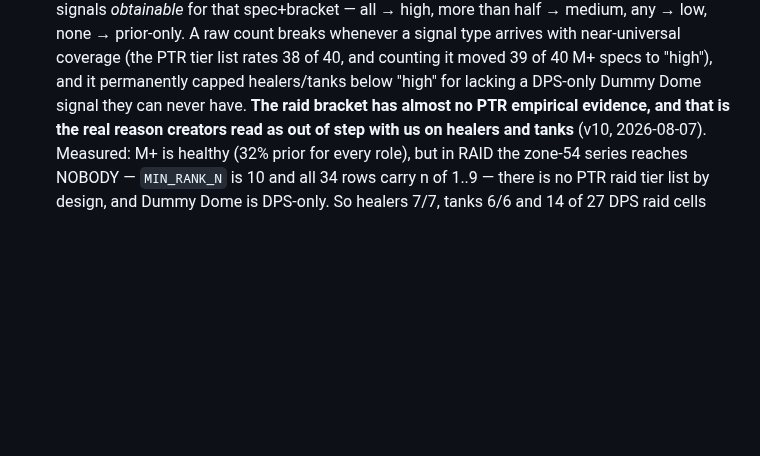
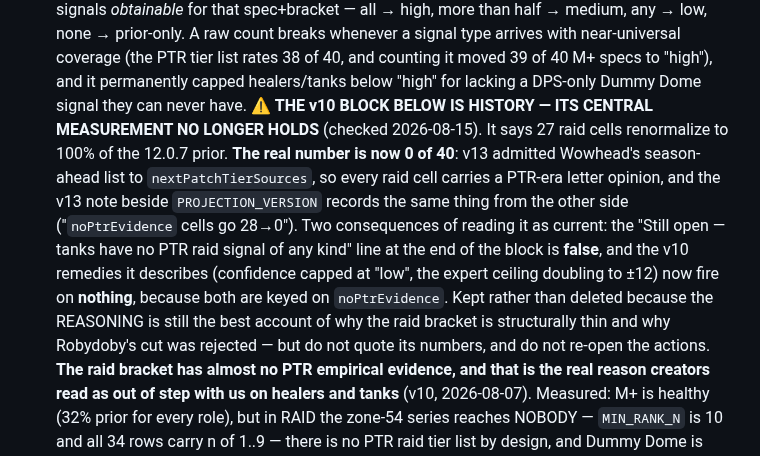
Before and after one commit to riles22/wow-class-tracker, a Markdown page: CLAUDE.md, the part around the change. Drawn GitHub-style; blank space fills up the shorter version.

Commit message:
Two documentation claims that are now measurably false
CLAUDE.md's v10 block says 27 raid projection cells renormalize to 100% of the 12.0.7 prior
(healers 7/7, tanks 6/6, 14 of 27 DPS). Measured today: 0 of 40. v13 admitted Wowhead's
season-ahead list to nextPatchTierSources, so every raid cell now carries a PTR-era letter
opinion — and the v13 note beside PROJECTION_VERSION already records the same fact from the
other side ("noPtrEvidence cells go 28→0"). The two halves of the file disagreed.

That matters beyond a stale figure. The block ends with "Still open: tanks have no PTR raid
signal of any kind", which is false, and the remedies it describes — confidence capped at
"low", the expert ceiling doubling to ±12 — are both keyed on noPtrEvidence and therefore
now fire on nothing. An agent reading it would believe raid forecasts are prior-only and
could re-open the Robydoby question the file elsewhere says to leave closed.

Flagged rather than deleted: the reasoning is still the best account of why the raid bracket
is structurally thin. The header now says not to quote its numbers or re-open its actions.

Second: refresh-metrics/SKILL.md told the agent wowmeta's staleness alarm is `maxAgeDays: 4`.
It is 8, and has been for as long as the contract has carried it — the line was already wrong
when 5547e6b promoted it out of the run log. That is the specific hazard of promoting traps:
a wrong instruction in a SKILL.md is read every run, where the same error in a log tail was
read by nobody. Now points at the contract instead of restating the number.

VERIFIED: 405 tests pass, 0 skipped - build clean - flip patch still applies.

Co-Authored-By: Claude Opus 5 <noreply@anthropic.com>

```diff
--- a/CLAUDE.md
+++ b/CLAUDE.md
@@ -192,6 +192,17 @@ layer, with honesty rules and access etiquette. Keep it in sync when adding sour
   coverage (the PTR tier list rates 38 of 40, and counting it moved 39 of 40 M+ specs to
   "high"), and it permanently capped healers/tanks below "high" for lacking a DPS-only
   Dummy Dome signal they can never have.
+  ⚠️ **THE v10 BLOCK BELOW IS HISTORY — ITS CENTRAL MEASUREMENT NO LONGER HOLDS** (checked
+  2026-08-15). It says 27 raid cells renormalize to 100% of the 12.0.7 prior. **The real
+  number is now 0 of 40**: v13 admitted Wowhead's season-ahead list to `nextPatchTierSources`,
+  so every raid cell carries a PTR-era letter opinion, and the v13 note beside
+  `PROJECTION_VERSION` records the same thing from the other side ("`noPtrEvidence` cells go
+  28→0"). Two consequences of reading it as current: the "Still open — tanks have no PTR raid
+  signal of any kind" line at the end of the block is **false**, and the v10 remedies it
+  describes (confidence capped at "low", the expert ceiling doubling to ±12) now fire on
+  **nothing**, because both are keyed on `noPtrEvidence`. Kept rather than deleted because the
+  REASONING is still the best account of why the raid bracket is structurally thin and why
+  Robydoby's cut was rejected — but do not quote its numbers, and do not re-open the actions.
   **The raid bracket has almost no PTR empirical evidence, and that is the real reason
   creators read as out of step with us on healers and tanks** (v10, 2026-08-07). Measured:
   M+ is healthy (32% prior for every role), but in RAID the zone-54 series reaches NOBODY
```
Also changed, not shown: 1 other file.
